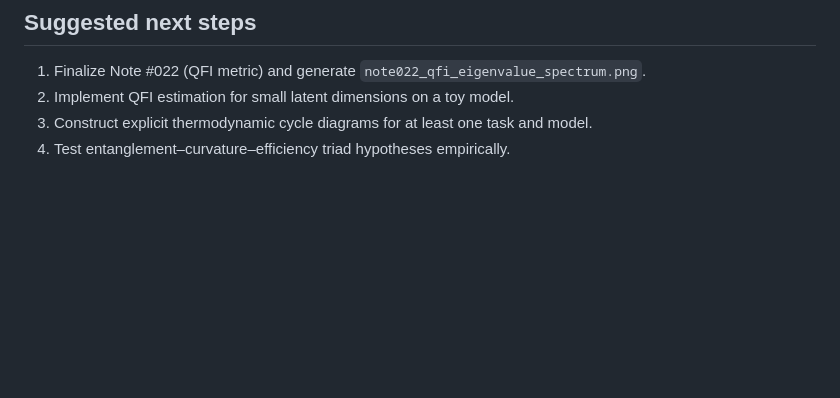
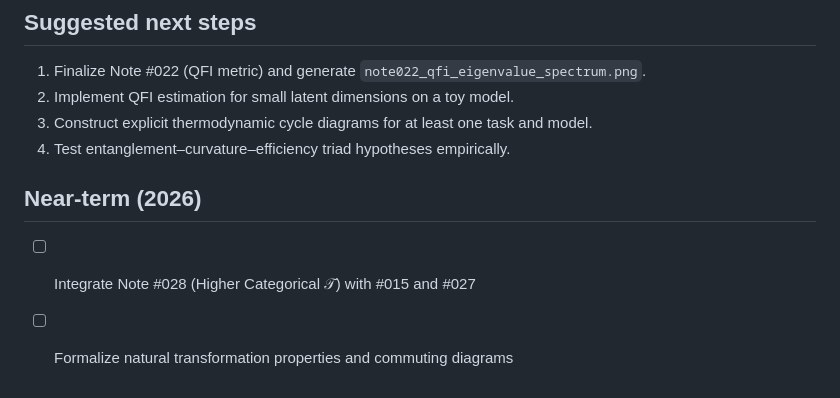
Before and after one commit to holland202/Principia-Artificialis, a Markdown page: ROADMAP.md, the part around the change. GitHub-like rendering; blank space fills up the shorter version.

```diff
--- a/ROADMAP.md
+++ b/ROADMAP.md
@@ -66,3 +66,7 @@
 2. Implement QFI estimation for small latent dimensions on a toy model.
 3. Construct explicit thermodynamic cycle diagrams for at least one task and model.
 4. Test entanglement–curvature–efficiency triad hypotheses empirically.
+
+## Near-term (2026)
+- [ ] Integrate Note #028 (Higher Categorical 𝒯) with #015 and #027
+- [ ] Formalize natural transformation properties and commuting diagrams
```
Also changed, not shown: README.md (+1 -0 lines).
